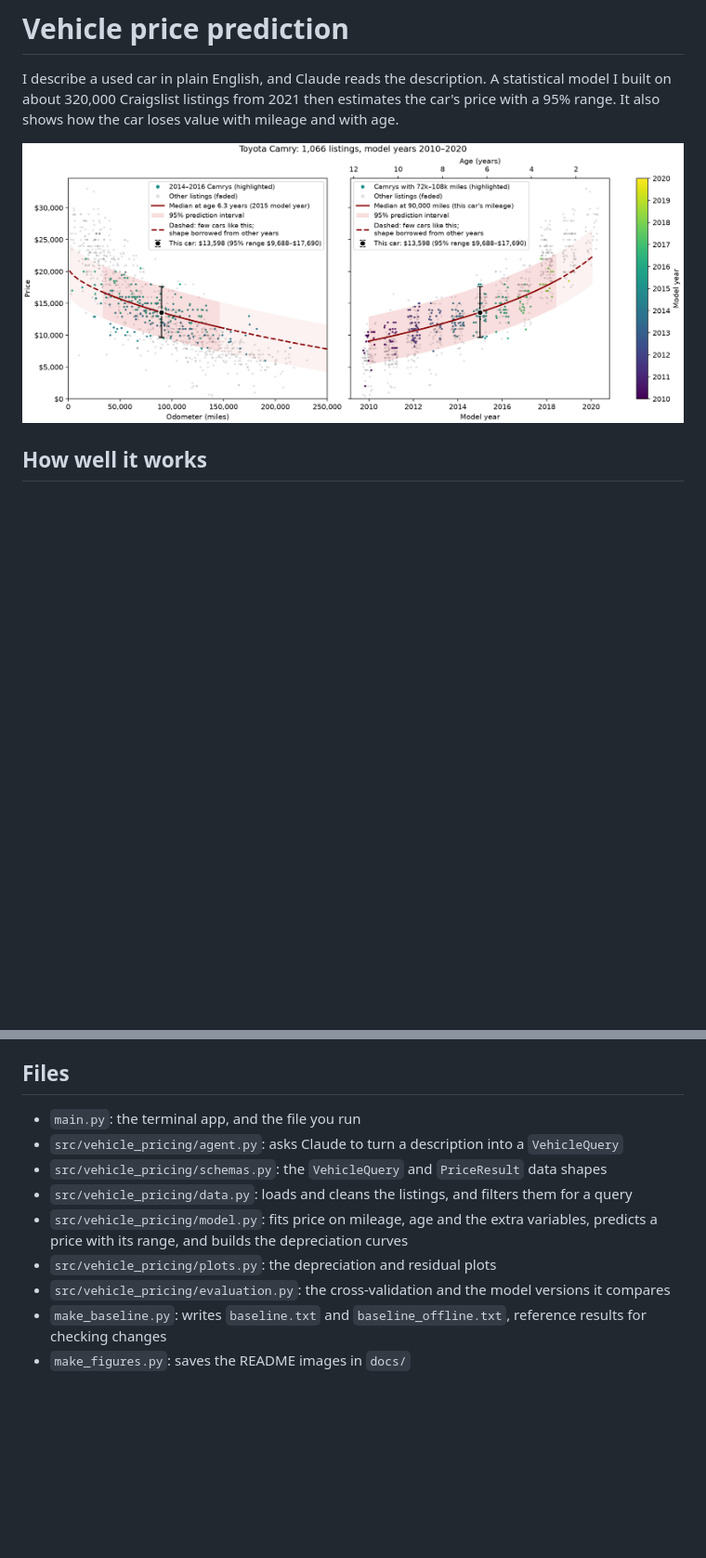
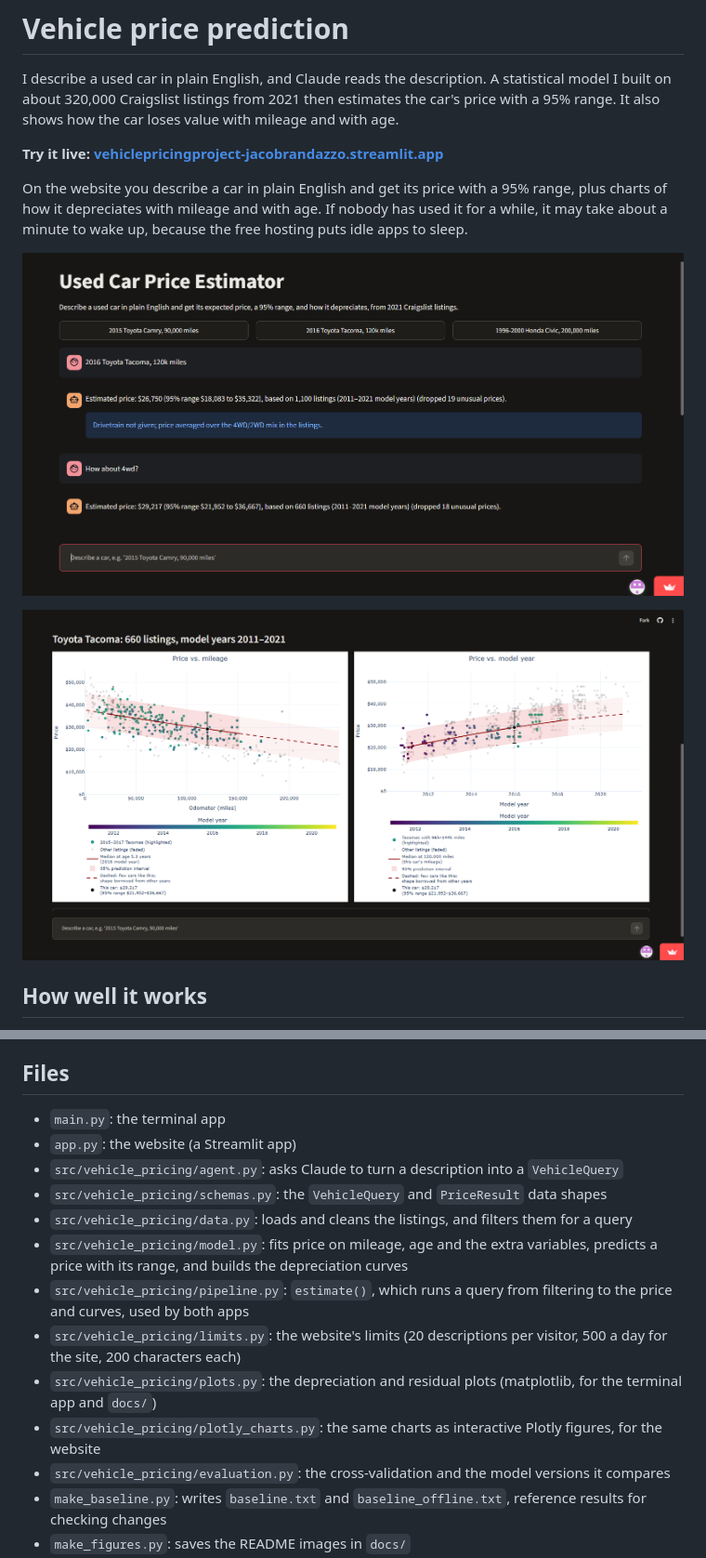
Before and after one commit to jacobrandazzo/Vehicle_pricing_project, a Markdown page: README.md, 2 parts joined by grey strips. Shown at 93% size. Rendered like a GitHub page; pictures changed too: docs/Website_answer.png (added), docs/Website_charts.png (added); blank space fills up the shorter version.

```diff
--- a/README.md
+++ b/README.md
@@ -2,7 +2,13 @@
 
 I describe a used car in plain English, and Claude reads the description. A statistical model I built on about 320,000 Craigslist listings from 2021 then estimates the car's price with a 95% range. It also shows how the car loses value with mileage and with age.
 
-![Toyota Camry depreciation curves](docs/camry_depreciation.png)
+**Try it live: [vehiclepricingproject-jacobrandazzo.streamlit.app](https://vehiclepricingproject-jacobrandazzo.streamlit.app/)**
+
+On the website you describe a car in plain English and get its price with a 95% range, plus charts of how it depreciates with mileage and with age. If nobody has used it for a while, it may take about a minute to wake up, because the free hosting puts idle apps to sleep.
+
+![The website answering "2016 Toyota Tacoma, 120k miles" with $26,750 (95% range $18,083 to $35,322), then the follow-up "How about 4wd?" with $29,217 (95% range $21,952 to $36,667)](docs/Website_answer.png)
+
+![The website's charts for the 4WD 2016 Tacoma: price vs. mileage and price vs. model year from 660 listings, with the car marked on both curves and its 95% range](docs/Website_charts.png)
 
 ## How well it works
 
@@ -129,12 +155,16 @@ It takes a few minutes, doesn't need an API key, and rewrites `docs/evaluation.m
 
 ## Files
 
-- `main.py`: the terminal app, and the file you run
+- `main.py`: the terminal app
+- `app.py`: the website (a Streamlit app)
 - `src/vehicle_pricing/agent.py`: asks Claude to turn a description into a `VehicleQuery`
 - `src/vehicle_pricing/schemas.py`: the `VehicleQuery` and `PriceResult` data shapes
 - `src/vehicle_pricing/data.py`: loads and cleans the listings, and filters them for a query
 - `src/vehicle_pricing/model.py`: fits price on mileage, age and the extra variables, predicts a price with its range, and builds the depreciation curves
-- `src/vehicle_pricing/plots.py`: the depreciation and residual plots
+- `src/vehicle_pricing/pipeline.py`: `estimate()`, which runs a query from filtering to the price and curves, used by both apps
+- `src/vehicle_pricing/limits.py`: the website's limits (20 descriptions per visitor, 500 a day for the site, 200 characters each)
+- `src/vehicle_pricing/plots.py`: the depreciation and residual plots (matplotlib, for the terminal app and `docs/`)
+- `src/vehicle_pricing/plotly_charts.py`: the same charts as interactive Plotly figures, for the website
 - `src/vehicle_pricing/evaluation.py`: the cross-validation and the model versions it compares
 - `make_baseline.py`: writes `baseline.txt` and `baseline_offline.txt`, reference results for checking changes
 - `make_figures.py`: saves the README images in `docs/`
```
Also changed, not shown: other parts of README.md (+26 -3 lines).
